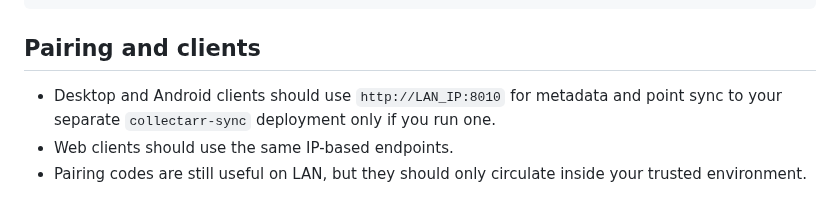
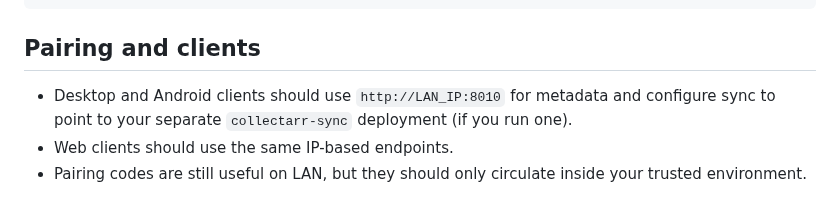
Before and after one commit to collectarr/collectarr-core, a Markdown page: docs/unraid.md, the part around the change. Drawn GitHub-style.

```diff
--- a/docs/unraid.md
+++ b/docs/unraid.md
@@ -89,7 +89,7 @@ docker compose --env-file .env.unraid -f docker-compose.unraid.yml up -d app_web
 ## Pairing and clients
 
 - Desktop and Android clients should use `http://LAN_IP:8010` for metadata and
-  point sync to your separate `collectarr-sync` deployment only if you run one.
+  configure sync to point to your separate `collectarr-sync` deployment (if you run one).
 - Web clients should use the same IP-based endpoints.
 - Pairing codes are still useful on LAN, but they should only circulate inside
   your trusted environment.
```
Also changed, not shown: README.md (+1 -5 lines).
